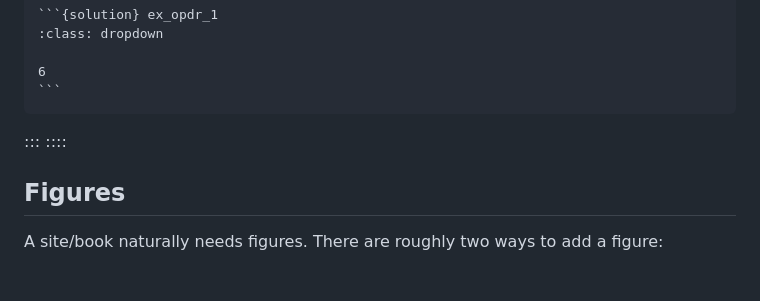
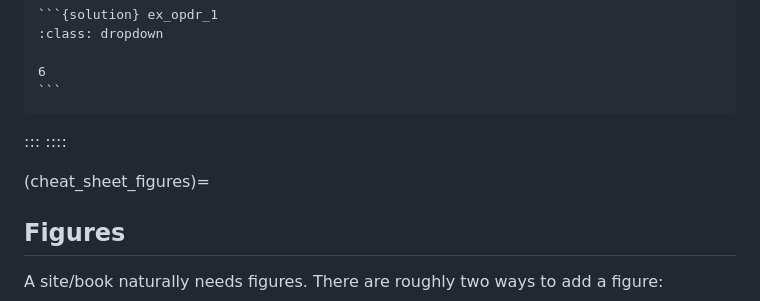
Before and after one commit to rlanzafame/test_push_workshop_template, a Markdown page: content/3_cheat_sheet.md, the part around the change. Rendered like a GitHub page; blank space fills up the shorter version.

Commit message:
figures cannot be a crossref target

```diff
--- a/content/3_cheat_sheet.md
+++ b/content/3_cheat_sheet.md
@@ -396,6 +396,7 @@ Calculate $4+2$
 :::
 ::::
 
+(cheat_sheet_figures)=
 ## Figures
 A site/book naturally needs figures. There are roughly two ways to add a figure:
 
```
Also changed, not shown: content/lessons/2_nextstep.md (+1 -1 lines).
